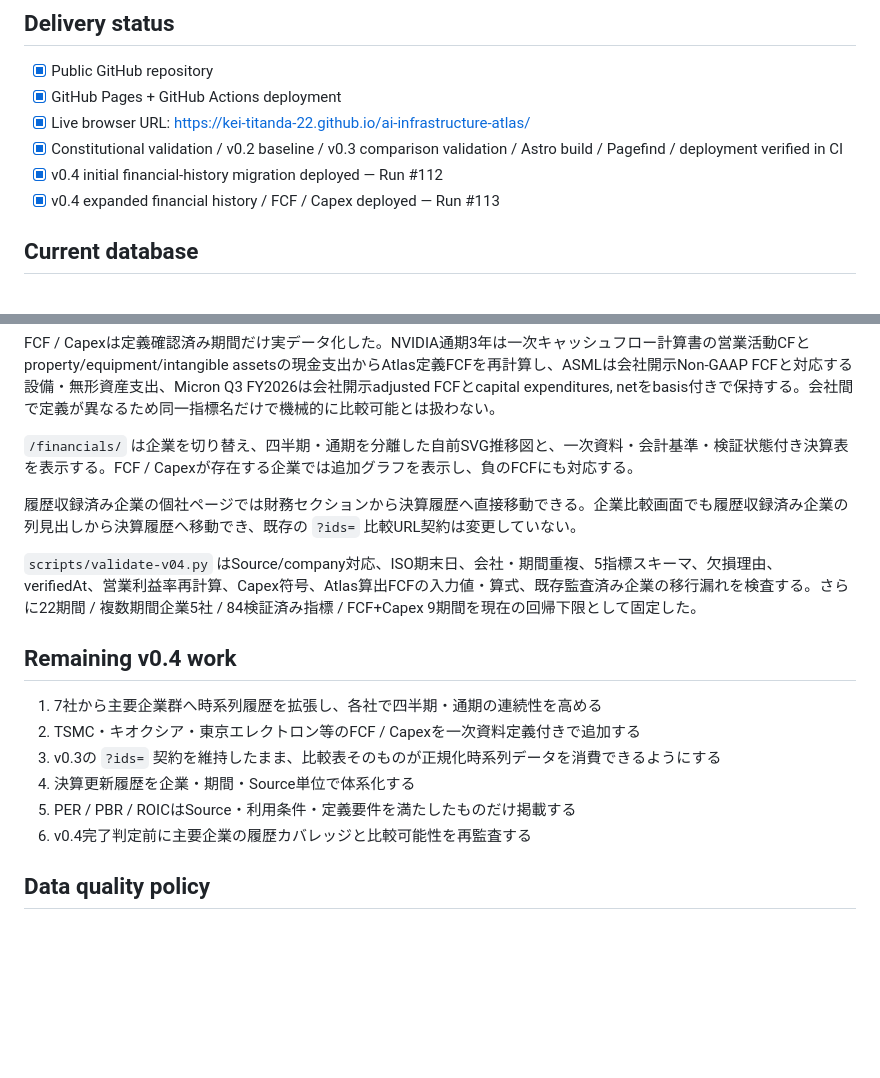
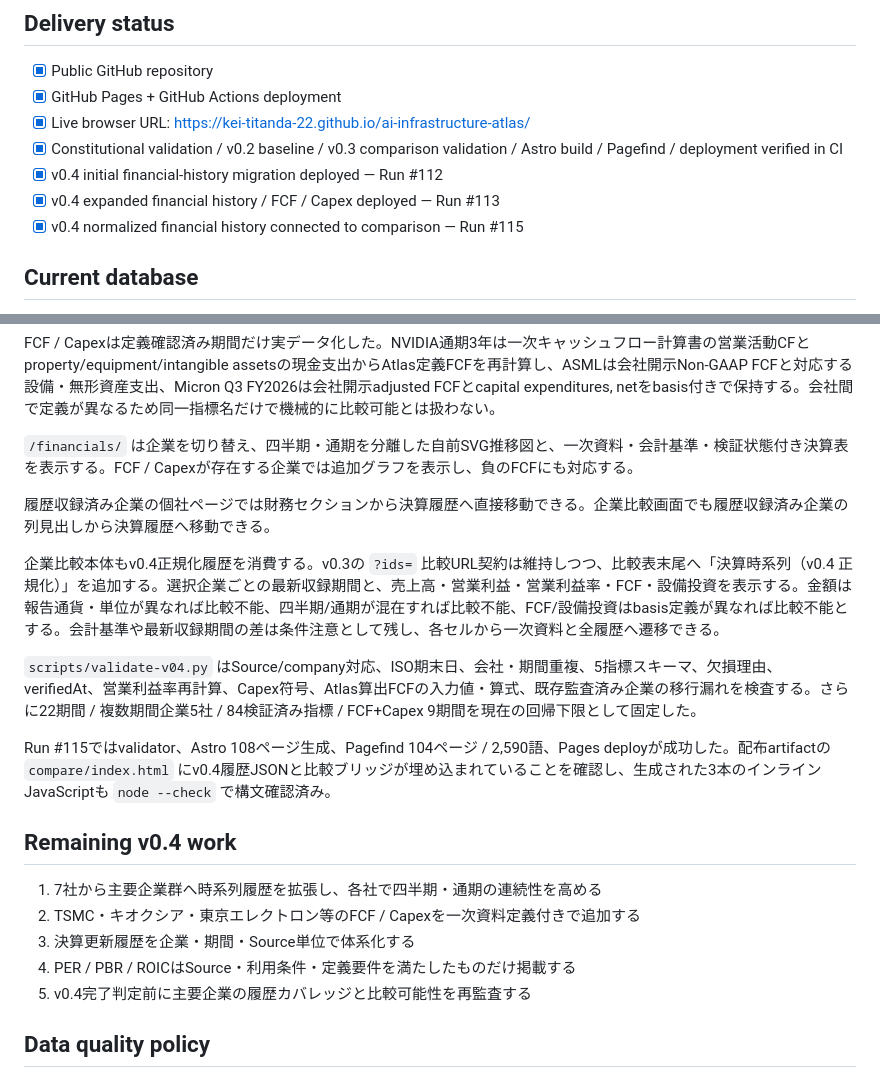
Before and after one commit to Kei-Titanda-22/ai-infrastructure-atlas, a Markdown page: docs/status.md, 2 parts joined by grey strips. Drawn GitHub-style; blank space fills up the shorter version.

Commit message:
Sync status after normalized-history comparison deployment

```diff
--- a/docs/status.md
+++ b/docs/status.md
@@ -17,6 +17,7 @@
 - [x] Constitutional validation / v0.2 baseline / v0.3 comparison validation / Astro build / Pagefind / deployment verified in CI
 - [x] v0.4 initial financial-history migration deployed — Run #112
 - [x] v0.4 expanded financial history / FCF / Capex deployed — Run #113
+- [x] v0.4 normalized financial history connected to comparison — Run #115
 
 ## Current database
 
@@ -43,18 +44,21 @@ FCF / Capexは定義確認済み期間だけ実データ化した。NVIDIA通期
 
 `/financials/` は企業を切り替え、四半期・通期を分離した自前SVG推移図と、一次資料・会計基準・検証状態付き決算表を表示する。FCF / Capexが存在する企業では追加グラフを表示し、負のFCFにも対応する。
 
-履歴収録済み企業の個社ページでは財務セクションから決算履歴へ直接移動できる。企業比較画面でも履歴収録済み企業の列見出しから決算履歴へ移動でき、既存の `?ids=` 比較URL契約は変更していない。
+履歴収録済み企業の個社ページでは財務セクションから決算履歴へ直接移動できる。企業比較画面でも履歴収録済み企業の列見出しから決算履歴へ移動できる。
+
+企業比較本体もv0.4正規化履歴を消費する。v0.3の `?ids=` 比較URL契約は維持しつつ、比較表末尾へ「決算時系列（v0.4 正規化）」を追加する。選択企業ごとの最新収録期間と、売上高・営業利益・営業利益率・FCF・設備投資を表示する。金額は報告通貨・単位が異なれば比較不能、四半期/通期が混在すれば比較不能、FCF/設備投資はbasis定義が異なれば比較不能とする。会計基準や最新収録期間の差は条件注意として残し、各セルから一次資料と全履歴へ遷移できる。
 
 `scripts/validate-v04.py` はSource/company対応、ISO期末日、会社・期間重複、5指標スキーマ、欠損理由、verifiedAt、営業利益率再計算、Capex符号、Atlas算出FCFの入力値・算式、既存監査済み企業の移行漏れを検査する。さらに22期間 / 複数期間企業5社 / 84検証済み指標 / FCF+Capex 9期間を現在の回帰下限として固定した。
+
+Run #115ではvalidator、Astro 108ページ生成、Pagefind 104ページ / 2,590語、Pages deployが成功した。配布artifactの `compare/index.html` にv0.4履歴JSONと比較ブリッジが埋め込まれていることを確認し、生成された3本のインラインJavaScriptも `node --check` で構文確認済み。
 
 ## Remaining v0.4 work
 
 1. 7社から主要企業群へ時系列履歴を拡張し、各社で四半期・通期の連続性を高める
 2. TSMC・キオクシア・東京エレクトロン等のFCF / Capexを一次資料定義付きで追加する
-3. v0.3の `?ids=` 契約を維持したまま、比較表そのものが正規化時系列データを消費できるようにする
-4. 決算更新履歴を企業・期間・Source単位で体系化する
-5. PER / PBR / ROICはSource・利用条件・定義要件を満たしたものだけ掲載する
-6. v0.4完了判定前に主要企業の履歴カバレッジと比較可能性を再監査する
+3. 決算更新履歴を企業・期間・Source単位で体系化する
+4. PER / PBR / ROICはSource・利用条件・定義要件を満たしたものだけ掲載する
+5. v0.4完了判定前に主要企業の履歴カバレッジと比較可能性を再監査する
 
 ## Data quality policy
 
```
